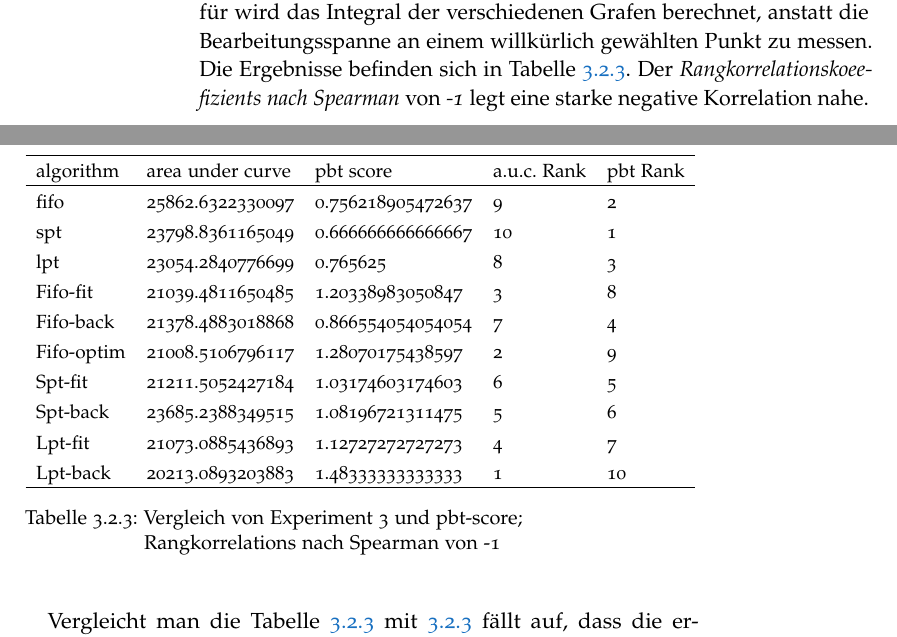
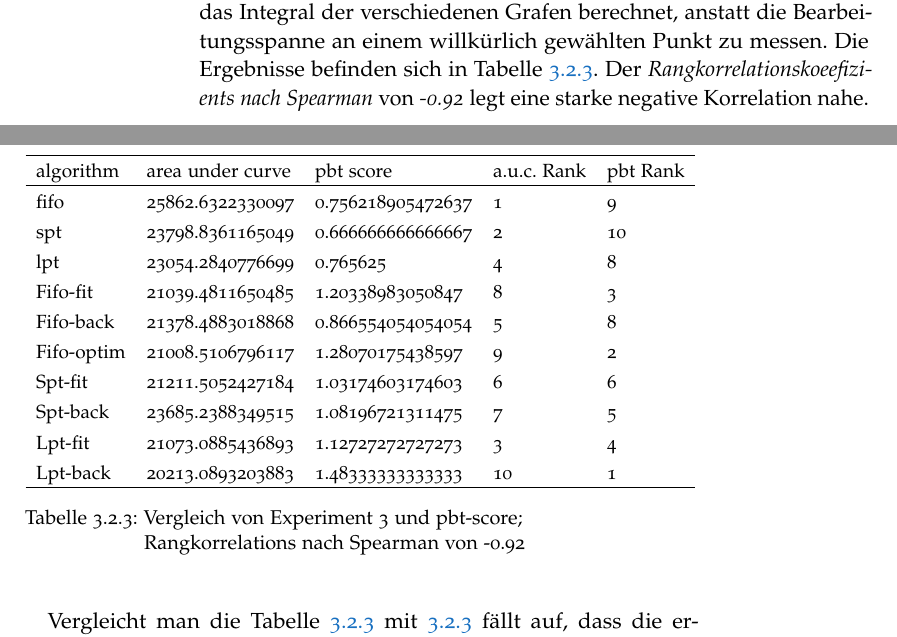
Before and after one commit to HendrikRassmann/BAGit, a LaTeX thesis (thesis.tex, which reads chapter/4-evaluation.tex): two parts of pages 36 and 37 of 47, joined at a grey line, cut so that both start at the same text. Compiled offline with pdfLaTeX.

Commit message:
added fixed table - would 've been bad, forgotten

```diff
--- a/chapter/4-evaluation.tex
+++ b/chapter/4-evaluation.tex
@@ -375,24 +375,24 @@ Nun können die bisher vorgestellten Scheduler miteinander verglichen werden. Di
 Hierbei ist zu beachten, dass FiFo nie seine Backfill-Variante besiegen kann. Dies liegt daran, dass das Auswahlkriterium von FiFo die Einreihungszeit ist. Per Definition kann also kein online eingereihter Auftrag erscheinen, der dieses Kriterium besser erfüllt, als die bereits bekannten Aufträge. Für SPT und LPT gilt dies nicht.\\
 Aus diesem Grund wird hier der Durchschnitt der nicht-null Werte verrechnet. Dies benachteiligt FiFo-Backfill und bevorteilt FiFo. Alternativ wäre eine Betrachtung ohne den FiFo Algorithmus möglich.\\
 Als zweites fällt die Wahl eines Versuchsaufbau an, mit dem der Property Based Testing score (pbt-score) verglichen werden soll. Das PBT Werkzeug darf folgende Freiheiten ausnutzen: Anzahl an Knoten, Dauer, Einreihungszeitpunkt und Parallelität der Aufträge. Fest steht die Geschwindigkeit der Knoten, in diesem Fall der Lesbarkeit wegen 1. Ebenso wurden alle Bearbeitungszeiten korrekt angegeben. Aus diesem Grund wird Experiment 3 gewählt \ref{figure3}. In diesem haben alle Knoten die selbe Geschwindigkeit, der Anteil an sequentiellen Aufträgen wird variiert und 30\% der parallelen Aufträge nehmen mindestens die Hälfte der Knoten in Anspruch. Das Experiment wird wiederholt, diesmal mit zusätzlichen Scheduling Algorithmen. Es wird ein quantitativer Wert zur Berechnung der Korrelation benötigt. Hierfür wird das Integral der verschiedenen Grafen berechnet, anstatt die Bearbeitungsspanne an einem willkürlich gewählten Punkt zu messen.
-Die Ergebnisse befinden sich in Tabelle \ref{rank}. Der \emph{Rangkorrelationskoeefizients nach Spearman} von \emph{-1}  legt eine starke negative Korrelation nahe. \\
+Die Ergebnisse befinden sich in Tabelle \ref{rank}. Der \emph{Rangkorrelationskoeefizients nach Spearman} von \emph{-0.92}  legt eine starke negative Korrelation nahe. \\
 
 \begin{table}[]
 		\resizebox{\textwidth}{!}{\begin{tabular}{lllll}
 		\hline
 		algorithm                         & area under curve & pbt score         & a.u.c. Rank & pbt Rank \\ \hline
-		fifo      & 25862.6322330097 & 0.756218905472637 & 9           & 2        \\
-		spt                               & 23798.8361165049 & 0.666666666666667 & 10          & 1        \\
-		lpt                               & 23054.2840776699 & 0.765625          & 8           & 3        \\
-		Fifo-fit                          & 21039.4811650485 & 1.20338983050847  & 3           & 8        \\
-		Fifo-back & 21378.4883018868 & 0.866554054054054 & 7           & 4        \\
-		Fifo-optim                        & 21008.5106796117 & 1.28070175438597  & 2           & 9        \\
-		Spt-fit                           & 21211.5052427184 & 1.03174603174603  & 6           & 5        \\
-		Spt-back                          & 23685.2388349515 & 1.08196721311475  & 5           & 6        \\
-		Lpt-fit                           & 21073.0885436893 & 1.12727272727273  & 4           & 7        \\
-		Lpt-back                          & 20213.0893203883 & 1.48333333333333  & 1           & 10       \\ \hline
+		fifo      						  & 25862.6322330097 & 0.756218905472637 & 1           & 9        \\
+		spt                               & 23798.8361165049 & 0.666666666666667 & 2          & 10        \\
+		lpt                               & 23054.2840776699 & 0.765625          & 4           & 8        \\
+		Fifo-fit                          & 21039.4811650485 & 1.20338983050847  & 8           & 3        \\
+		Fifo-back 						  & 21378.4883018868 & 0.866554054054054 & 5           & 8        \\
+		Fifo-optim                        & 21008.5106796117 & 1.28070175438597  & 9           & 2        \\
+		Spt-fit                           & 21211.5052427184 & 1.03174603174603  & 6           & 6        \\
+		Spt-back                          & 23685.2388349515 & 1.08196721311475  & 7           & 5        \\
+		Lpt-fit                           & 21073.0885436893 & 1.12727272727273  & 3           & 4        \\
+		Lpt-back                          & 20213.0893203883 & 1.48333333333333  & 10          & 1       \\ \hline
 	\end{tabular}}
-	\caption{Vergleich von Experiment 3 und pbt-score;\\ Rangkorrelations nach Spearman von -1}
+	\caption{Vergleich von Experiment 3 und pbt-score;\\ Rangkorrelations nach Spearman von -0.92}
 	\label{rank}
 \end{table}
 
```
Also changed, not shown: thesis.pdf.
